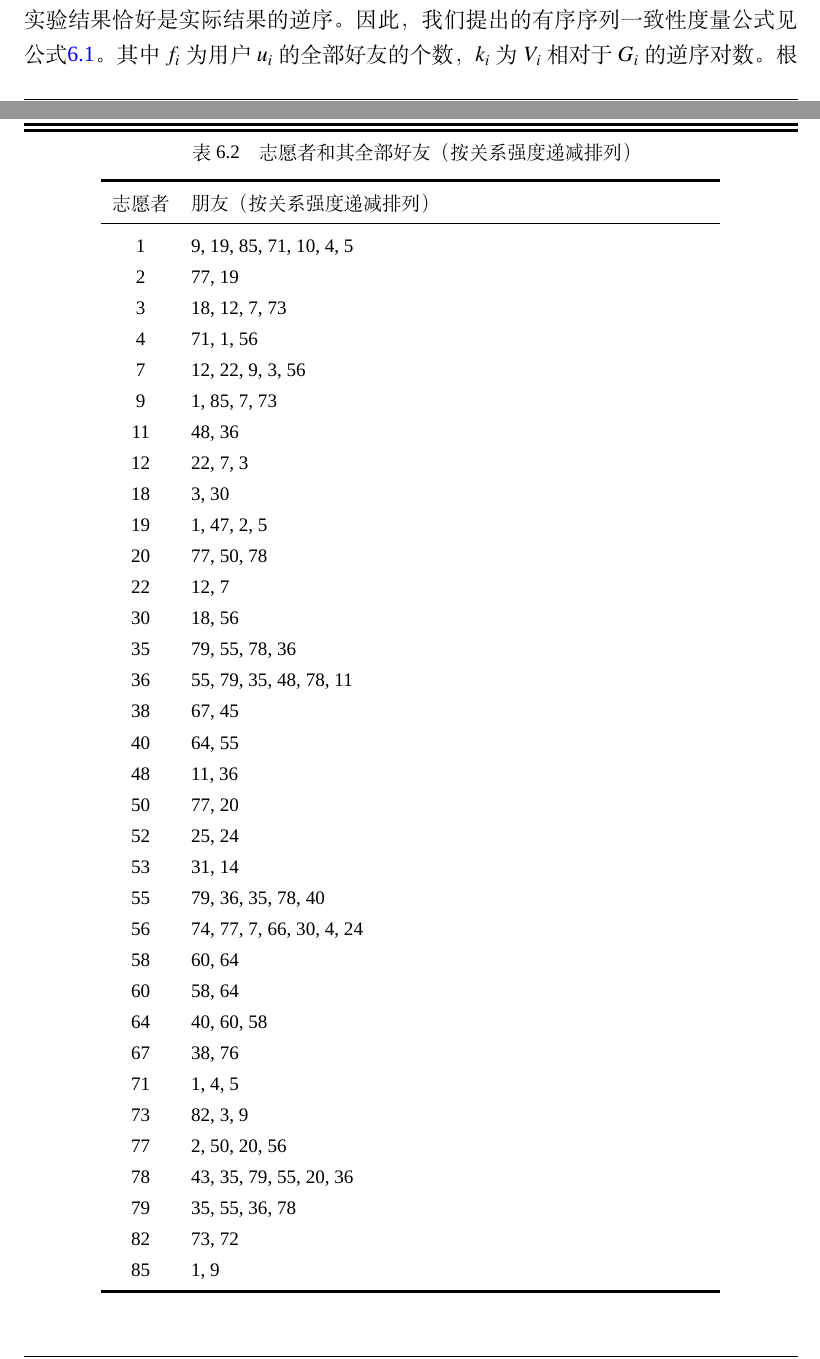
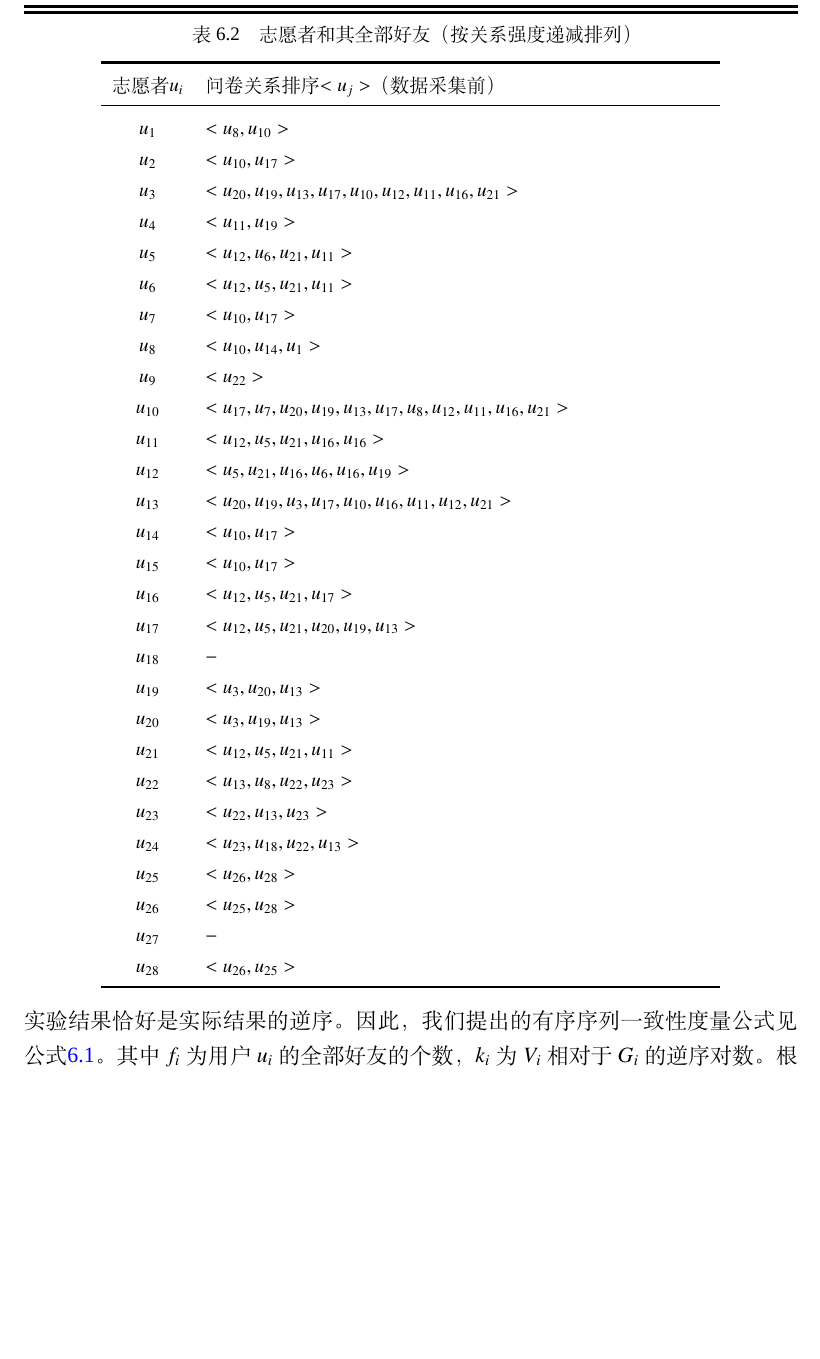
Before and after one commit to CrazySnailer/nudtPaper, a LaTeX thesis (thesis.tex, which reads data/chap02.tex): two parts of pages 80 and 81 of 106 before the commit and part of page 81 of 106 after it, the two joined at a grey line, cut so that both start at the same text, the shorter picture padded with empty space. Compiled offline with XeLaTeX; a missing font is replaced by an installed copy or a similar font.

Commit message:
写到用户关系表

```diff
--- a/data/chap02.tex
+++ b/data/chap02.tex
@@ -975,42 +975,36 @@ RS_{WiFi}(u_{i},u_{j})=\sum_{x ,y }^{ Date_{i}, Date_{j}}W_{i,j,x,y,s,t}\sum_{s,
   \label{tab:truthresult}
     \begin{tabular*}{\linewidth}{cp{10cm}}
       \toprule[1.5pt]
-      {志愿者} & {朋友（按关系强度递减排列）} \\
+      {志愿者\mbox{$u_{i}$}} & {问卷关系排序\mbox{$<u_{j}>$}（数据采集前）}  \\
       \midrule[1pt]
-      1 & 9, 19, 85, 71, 10, 4, 5\\
-      2 & 77, 19\\
-      3 & 18, 12, 7, 73\\
-      4 & 71, 1, 56\\
-      7 & 12, 22, 9, 3, 56\\
-      9 & 1, 85, 7, 73\\
-      11 & 48, 36\\
-      12 & 22, 7, 3\\
-      18 & 3, 30\\
-      19 & 1, 47, 2, 5\\
-      20 & 77, 50, 78\\
-      22 & 12, 7\\
-      30 & 18, 56\\
-      35 & 79, 55, 78, 36\\
-      36 & 55, 79, 35, 48, 78, 11\\
-      38 & 67, 45\\
-      40 & 64, 55\\
-      48 & 11, 36\\
-      50 & 77, 20\\
-      52 & 25, 24\\
-      53 & 31, 14\\
-      55 & 79, 36, 35, 78, 40\\
-      56 & 74, 77, 7, 66, 30, 4, 24\\
-      58 & 60, 64\\
-      60 & 58, 64\\
-      64 & 40, 60, 58\\
-      67 & 38, 76\\
-      71 & 1, 4, 5\\
-      73 & 82, 3, 9\\
-      77 & 2, 50, 20, 56\\
-      78 & 43, 35, 79, 55, 20, 36\\
-      79 & 35, 55, 36, 78\\
-      82 & 73, 72\\
-      85 & 1, 9\\
+      \mbox{$u_{1}$} & \mbox{$<u_{8},u_{10}>$}  \\
+      \mbox{$u_{2}$} & \mbox{$<u_{10},u_{17}>$}  \\
+      \mbox{$u_{3} $}&\mbox{$ <u_{20},u_{19},u_{13},u_{17},u_{10},u_{12},u_{11},u_{16},u_{21}>$}\\
+      \mbox{$u_{4}$} & \mbox{$<u_{11},u_{19}>$}\\
+      \mbox{$u_{5} $}& \mbox{$<u_{12},u_{6},u_{21},u_{11}>$}\\
+      \mbox{$u_{6}$} & \mbox{$<u_{12},u_{5},u_{21},u_{11}>$}\\
+      \mbox{$u_{7}$} & \mbox{$<u_{10},u_{17}>$}\\
+      \mbox{$u_{8}$} &\mbox{$ <u_{10},u_{14},u_{1}>$}\\
+      \mbox{$u_{9} $}& \mbox{$<u_{22}>$}\\
+      \mbox{$u_{10} $}& \mbox{$<u_{17},u_{7},u_{20},u_{19},u_{13},u_{17},u_{8},u_{12},u_{11},u_{16},u_{21}>$}\\
+      \mbox{$u_{11} $}&  \mbox{$<u_{12},u_{5},u_{21},u_{16},u_{16}>$}\\
+      \mbox{$u_{12} $}& \mbox{$ <u_{5},u_{21},u_{16},u_{6},u_{16},u_{19}>$}\\
+      \mbox{$u_{13}$} &\mbox{$ <u_{20},u_{19},u_{3},u_{17},u_{10},u_{16},u_{11},u_{12},u_{21}>$}\\
+      \mbox{$u_{14}$} &\mbox{$ <u_{10},u_{17} >$}\\
+      \mbox{$u_{15}$} & \mbox{$<u_{10},u_{17}>$}\\
+      \mbox{$u_{16}$} &\mbox{$ <u_{12},u_{5},u_{21},u_{17}>$}\\
+      \mbox{$u_{17} $}& \mbox{$< u_{12},u_{5},u_{21},u_{20},u_{19},u_{13}   >$}\\
+      \mbox{$u_{18} $}&\mbox{$ -$}\\
+      \mbox{$u_{19} $}&\mbox{$ <u_{3},u_{20},u_{13}>$}\\
+      \mbox{$u_{20}$} & \mbox{$<u_{3},u_{19},u_{13}>$}\\
+      \mbox{$u_{21}$} & \mbox{$ <u_{12},u_{5},u_{21},u_{11}>$}\\
+      \mbox{$u_{22} $}& \mbox{$ <u_{13},u_{8},u_{22},u_{23}>$}\\
+      \mbox{$u_{23}$} & \mbox{$ <u_{22},u_{13},u_{23}>$}\\
+      \mbox{$u_{24}$} &\mbox{$ <u_{23},u_{18},u_{22},u_{13}>$}\\
+      \mbox{$u_{25} $}&\mbox{$ <u_{26},u_{28}>$}\\
+      \mbox{$u_{26} $}&\mbox{$ <u_{25},u_{28}>$}\\
+      \mbox{$u_{27} $}&\mbox{$ -$}\\
+      \mbox{$u_{28}$} &\mbox{$ <u_{26},u_{25}>$}\\
       \bottomrule[1.5pt]
     \end{tabular*}
   \end{minipage}
```
Also changed, not shown: data/chap02.tex (2 more changed lines), 7 other files.
